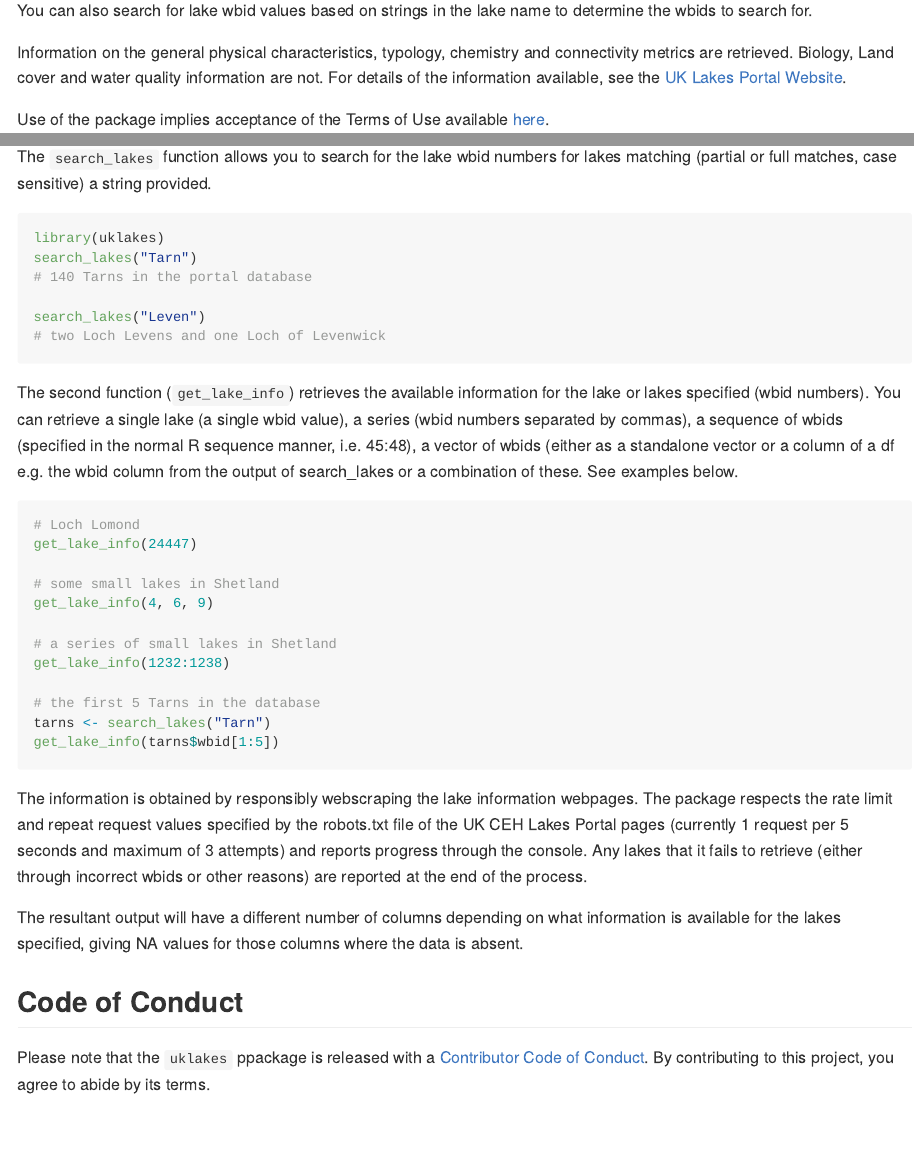
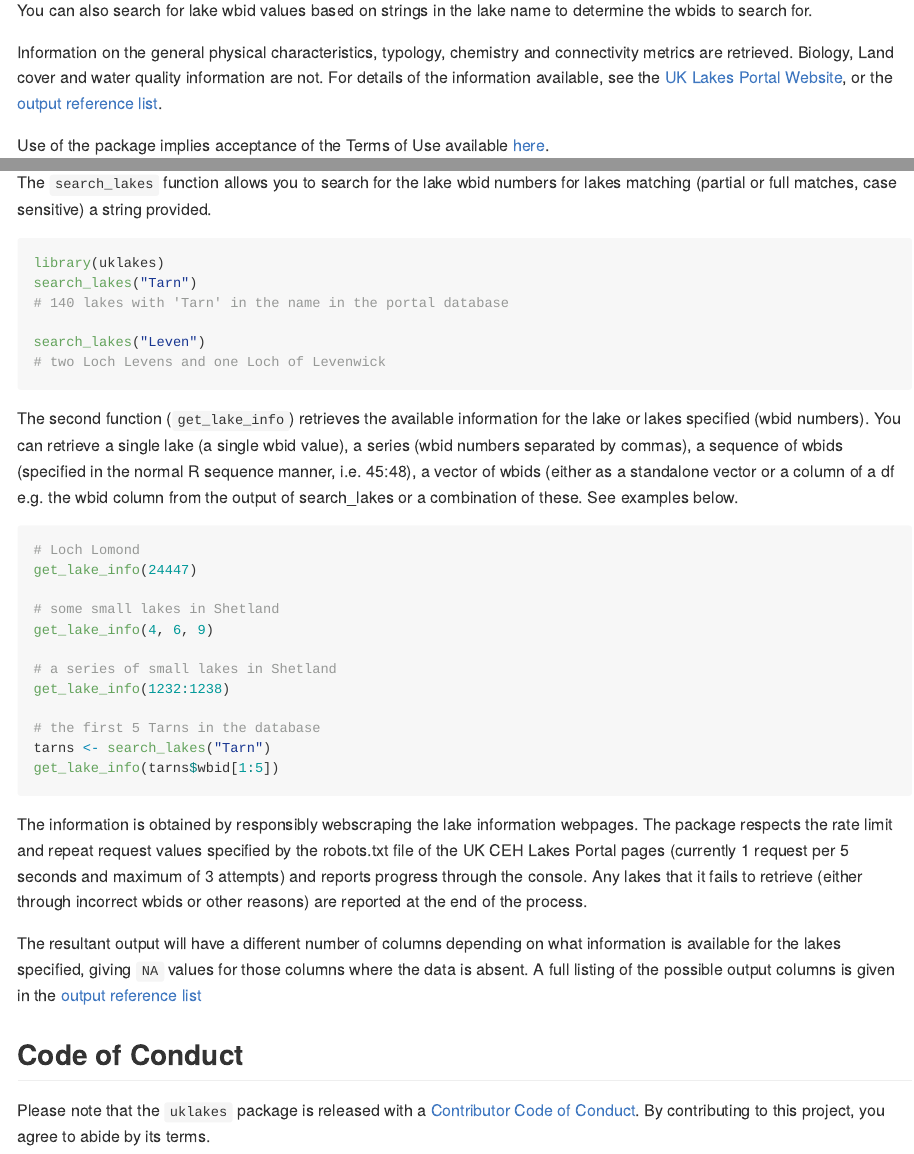
Before and after one commit to robbriers/uklakes, an R Markdown document (README.Rmd): the page in a window 1100 px wide, from 260 px down, and a second part further down, joined at a grey line. The pictures show the output file README.md that the author committed with the source, drawn offline in the style of GitHub; badge pictures from the web are left out.

Commit message:
updating docs mostly

````diff
--- a/README.Rmd
+++ b/README.Rmd
@@ -20,14 +20,13 @@ knitr::opts_chunk$set(
 [![Codecov test coverage](https://codecov.io/gh/robbriers/uklakes/graph/badge.svg)](https://app.codecov.io/gh/robbriers/uklakes)
 [![Lifecycle: stable](https://img.shields.io/badge/lifecycle-stable-brightgreen.svg)](https://lifecycle.r-lib.org/articles/stages.html#stable)
 [![Project Status: Active – The project has reached a stable, usable state and is being actively developed.](https://www.repostatus.org/badges/latest/active.svg)](https://www.repostatus.org/#active)
-
 <!-- badges: end -->
 
 The [UK CEH Lake Portal](https://uklakes.ceh.ac.uk/) is a GIS-based inventory of information about more than 40000 lakes across the UK. The information available for each lake varies, but includes basic physical description, typology and other information. The `uklakes` package allows you to retrieve a summary of the lake information for a lake or series of lakes, based on the lake wbid (waterbody id) number. It does this by responsibly webscraping the information (using the [polite package](https://cran.r-project.org/package=polite)) from the webpage of each lake.
 
 You can also search for lake wbid values based on strings in the lake name to determine the wbids to search for.
 
-Information on the general physical characteristics, typology, chemistry and connectivity metrics are retrieved. Biology, Land cover and water quality information are not. For details of the information available, see the [UK Lakes Portal Website](https://uklakes.ceh.ac.uk/).
+Information on the general physical characteristics, typology, chemistry and connectivity metrics are retrieved. Biology, Land cover and water quality information are not. For details of the information available, see the [UK Lakes Portal Website](https://uklakes.ceh.ac.uk/), or the [output reference list](../articles/uklakes_output_ref.html).
 
 Use of the package implies acceptance of the Terms of Use available [here](https://www.ceh.ac.uk/terms-of-use).
 
@@ -49,7 +48,7 @@ The `search_lakes` function allows you to search for the lake wbid numbers for l
 ```{r search examples, eval = FALSE}
 library(uklakes)
 search_lakes("Tarn")
-# 140 Tarns in the portal database
+# 140 lakes with 'Tarn' in the name in the portal database
 
 search_lakes("Leven")
 # two Loch Levens and one Loch of Levenwick
@@ -74,8 +73,8 @@ get_lake_info(tarns$wbid[1:5])
 
 The information is obtained by responsibly webscraping the lake information webpages. The package respects the rate limit and repeat request values specified by the robots.txt file of the UK CEH Lakes Portal pages (currently 1 request per 5 seconds and maximum of 3 attempts) and reports progress through the console. Any lakes that it fails to retrieve (either through incorrect wbids or other reasons) are reported at the end of the process.
 
-The resultant output will have a different number of columns depending on what information is available for the lakes specified, giving NA values for those columns where the data is absent.
+The resultant output will have a different number of columns depending on what information is available for the lakes specified, giving `NA` values for those columns where the data is absent. A full listing of the possible output columns is given in the [output reference list](../articles/uklakes_output_ref.html)
 
 ## Code of Conduct
 
-Please note that the `uklakes` ppackage is released with a [Contributor Code of Conduct](https://contributor-covenant.org/version/2/1/CODE_OF_CONDUCT.html). By contributing to this project, you agree to abide by its terms.
+Please note that the `uklakes` package is released with a [Contributor Code of Conduct](https://contributor-covenant.org/version/2/1/CODE_OF_CONDUCT.html). By contributing to this project, you agree to abide by its terms.
````
Also changed, not shown: R/get_lake_info.R (+3 -3 lines), R/search_lakes.R (+4 -4 lines), vignettes/uklakes.Rmd (+2 -2 lines), README.md, pkgdown/favicon/apple-touch-icon.png (added), pkgdown/favicon/favicon-96x96.png (added), pkgdown/favicon/favicon.svg (added), pkgdown/favicon/web-app-manifest-192x192.png (added), pkgdown/favicon/web-app-manifest-512x512.png (added), 4 other files.
